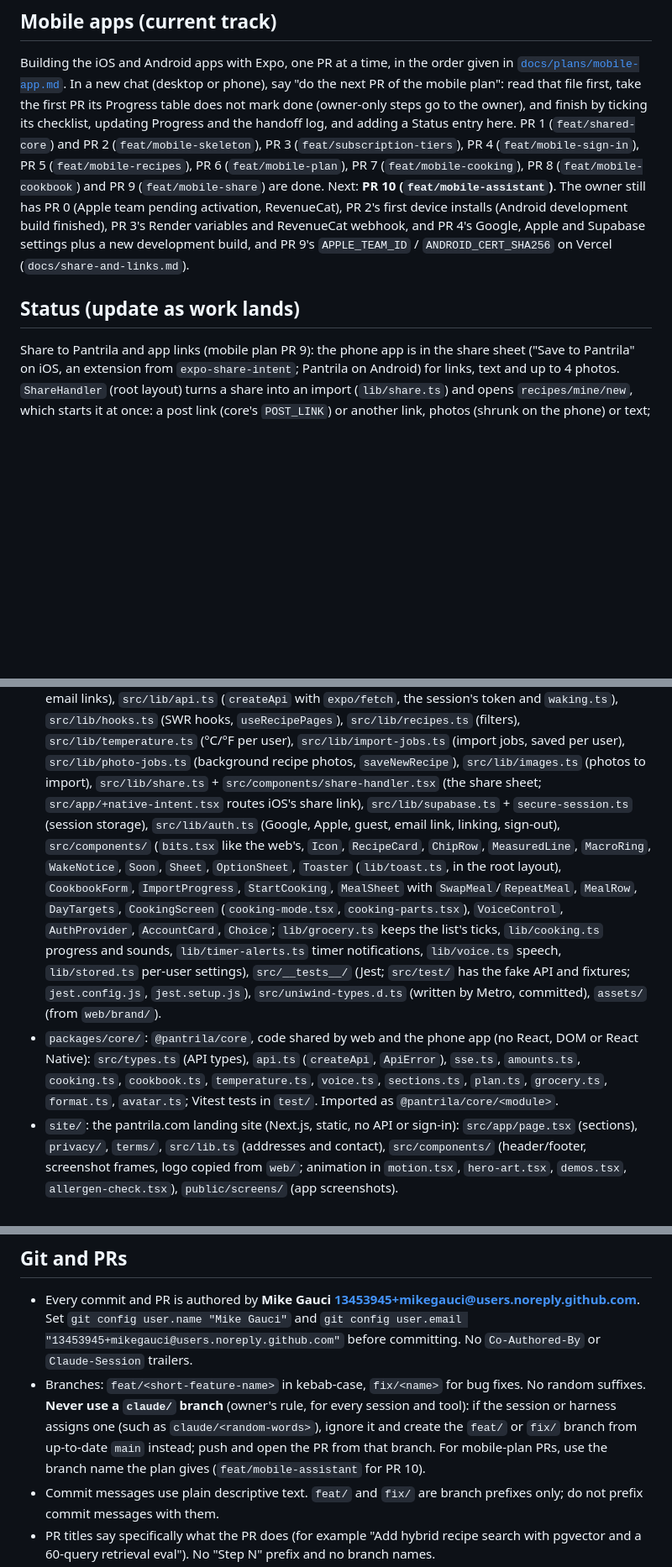
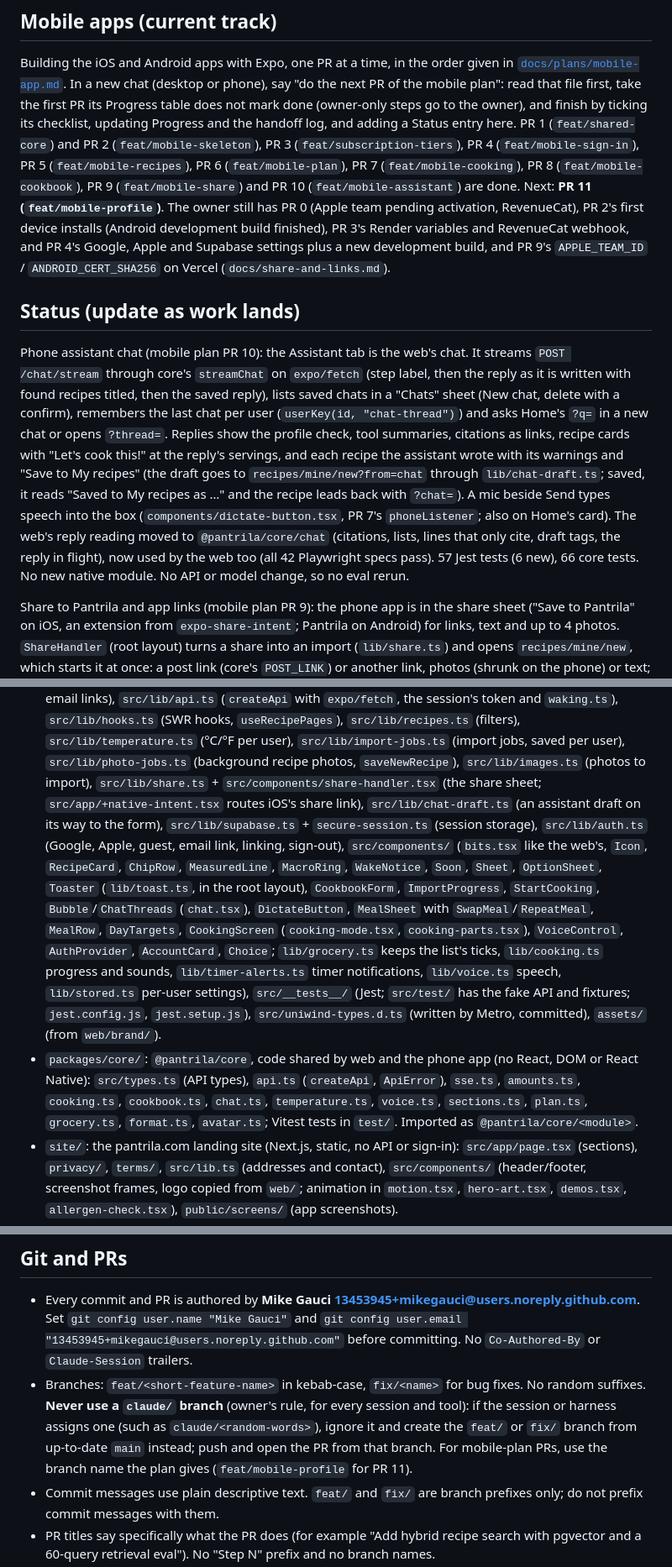
Before and after one commit to mikegauci/pantrila, a Markdown page: CLAUDE.md, 3 parts joined by grey strips. Shown at 84% size. Drawn GitHub-style; blank space fills up the shorter version.

```diff
--- a/CLAUDE.md
+++ b/CLAUDE.md
@@ -44,13 +44,25 @@ next PR of the mobile plan": read that file first, take the first PR its Progres
 mark done (owner-only steps go to the owner), and finish by ticking its checklist, updating
 Progress and the handoff log, and adding a Status entry here. PR 1 (`feat/shared-core`) and PR 2
 (`feat/mobile-skeleton`), PR 3 (`feat/subscription-tiers`), PR 4 (`feat/mobile-sign-in`), PR 5 (`feat/mobile-recipes`), PR 6 (`feat/mobile-plan`), PR 7
-(`feat/mobile-cooking`), PR 8 (`feat/mobile-cookbook`) and PR 9 (`feat/mobile-share`) are done. Next: **PR 10
-(`feat/mobile-assistant`)**. The owner still has PR 0 (Apple team pending activation, RevenueCat), PR 2's first device
+(`feat/mobile-cooking`), PR 8 (`feat/mobile-cookbook`), PR 9 (`feat/mobile-share`) and PR 10 (`feat/mobile-assistant`) are done. Next: **PR 11
+(`feat/mobile-profile`)**. The owner still has PR 0 (Apple team pending activation, RevenueCat), PR 2's first device
 installs (Android development build finished), PR 3's Render variables and RevenueCat webhook, and PR 4's Google,
 Apple and Supabase settings plus a new development build, and PR 9's `APPLE_TEAM_ID` / `ANDROID_CERT_SHA256` on Vercel
 (`docs/share-and-links.md`).
 
 ## Status (update as work lands)
+
+Phone assistant chat (mobile plan PR 10): the Assistant tab is the web's chat. It streams `POST /chat/stream` through
+core's `streamChat` on `expo/fetch` (step label, then the reply as it is written with found recipes titled, then the
+saved reply), lists saved chats in a "Chats" sheet (New chat, delete with a confirm), remembers the last chat per user
+(`userKey(id, "chat-thread")`) and asks Home's `?q=` in a new chat or opens `?thread=`. Replies show the profile check,
+tool summaries, citations as links, recipe cards with "Let's cook this!" at the reply's servings, and each recipe the
+assistant wrote with its warnings and "Save to My recipes" (the draft goes to `recipes/mine/new?from=chat` through
+`lib/chat-draft.ts`; saved, it reads "Saved to My recipes as …" and the recipe leads back with `?chat=`). A mic beside
+Send types speech into the box (`components/dictate-button.tsx`, PR 7's `phoneListener`; also on Home's card). The
+web's reply reading moved to `@pantrila/core/chat` (citations, lists, lines that only cite, draft tags, the reply in
+flight), now used by the web too (all 42 Playwright specs pass). 57 Jest tests (6 new), 66 core tests. No new native
+module. No API or model change, so no eval rerun.
 
 Share to Pantrila and app links (mobile plan PR 9): the phone app is in the share sheet ("Save to Pantrila" on iOS,
 an extension from `expo-share-intent`; Pantrila on Android) for links, text and up to 4 photos. `ShareHandler` (root
@@ -1007,10 +1019,11 @@ use. No model call, so no eval rerun; offline tests cover ranking, rule checks a
   (SWR hooks, `useRecipePages`), `src/lib/recipes.ts` (filters), `src/lib/temperature.ts` (°C/°F per user),
   `src/lib/import-jobs.ts` (import jobs, saved per user), `src/lib/photo-jobs.ts` (background recipe photos,
   `saveNewRecipe`), `src/lib/images.ts` (photos to import), `src/lib/share.ts` + `src/components/share-handler.tsx` (the share
-  sheet; `src/app/+native-intent.tsx` routes iOS's share link), `src/lib/supabase.ts` + `secure-session.ts` (session storage), `src/lib/auth.ts` (Google, Apple, guest, email
+  sheet; `src/app/+native-intent.tsx` routes iOS's share link), `src/lib/chat-draft.ts` (an assistant draft on its way to
+  the form), `src/lib/supabase.ts` + `secure-session.ts` (session storage), `src/lib/auth.ts` (Google, Apple, guest, email
   link, linking, sign-out), `src/components/` (`bits.tsx` like the web's, `Icon`, `RecipeCard`, `ChipRow`,
   `MeasuredLine`, `MacroRing`, `WakeNotice`, `Soon`, `Sheet`, `OptionSheet`, `Toaster` (`lib/toast.ts`, in the root
-  layout), `CookbookForm`, `ImportProgress`, `StartCooking`, `MealSheet` with
+  layout), `CookbookForm`, `ImportProgress`, `StartCooking`, `Bubble`/`ChatThreads` (`chat.tsx`), `DictateButton`, `MealSheet` with
   `SwapMeal`/`RepeatMeal`, `MealRow`, `DayTargets`, `CookingScreen` (`cooking-mode.tsx`, `cooking-parts.tsx`),
   `VoiceControl`, `AuthProvider`, `AccountCard`, `Choice`; `lib/grocery.ts` keeps the list's ticks, `lib/cooking.ts`
   progress and sounds, `lib/timer-alerts.ts` timer notifications, `lib/voice.ts` speech, `lib/stored.ts` per-user
@@ -1019,7 +1032,7 @@ use. No model call, so no eval rerun; offline tests cover ranking, rule checks a
   (written by Metro, committed), `assets/` (from `web/brand/`).
 - `packages/core/`: `@pantrila/core`, code shared by web and the phone app (no React, DOM or React
   Native): `src/types.ts` (API types), `api.ts` (`createApi`, `ApiError`), `sse.ts`, `amounts.ts`,
-  `cooking.ts`, `cookbook.ts`, `temperature.ts`, `voice.ts`, `sections.ts`, `plan.ts`, `grocery.ts`, `format.ts`, `avatar.ts`;
+  `cooking.ts`, `cookbook.ts`, `chat.ts`, `temperature.ts`, `voice.ts`, `sections.ts`, `plan.ts`, `grocery.ts`, `format.ts`, `avatar.ts`;
   Vitest tests in `test/`. Imported as `@pantrila/core/<module>`.
 - `site/`: the pantrila.com landing site (Next.js, static, no API or sign-in): `src/app/page.tsx` (sections),
   `privacy/`, `terms/`, `src/lib.ts` (addresses and contact), `src/components/` (header/footer, screenshot
@@ -1144,7 +1157,7 @@ Update this block when commands change.
   suffixes. **Never use a `claude/` branch** (owner's rule, for every session and tool): if the
   session or harness assigns one (such as `claude/<random-words>`), ignore it and create the
   `feat/` or `fix/` branch from up-to-date `main` instead; push and open the PR from that branch.
-  For mobile-plan PRs, use the branch name the plan gives (`feat/mobile-assistant` for PR 10).
+  For mobile-plan PRs, use the branch name the plan gives (`feat/mobile-profile` for PR 11).
 - Commit messages use plain descriptive text. `feat/` and `fix/` are branch prefixes only;
   do not prefix commit messages with them.
 - PR titles say specifically what the PR does (for example "Add hybrid recipe search with
```
Also changed, not shown: docs/plans/mobile-app.md (+24 -5 lines).
